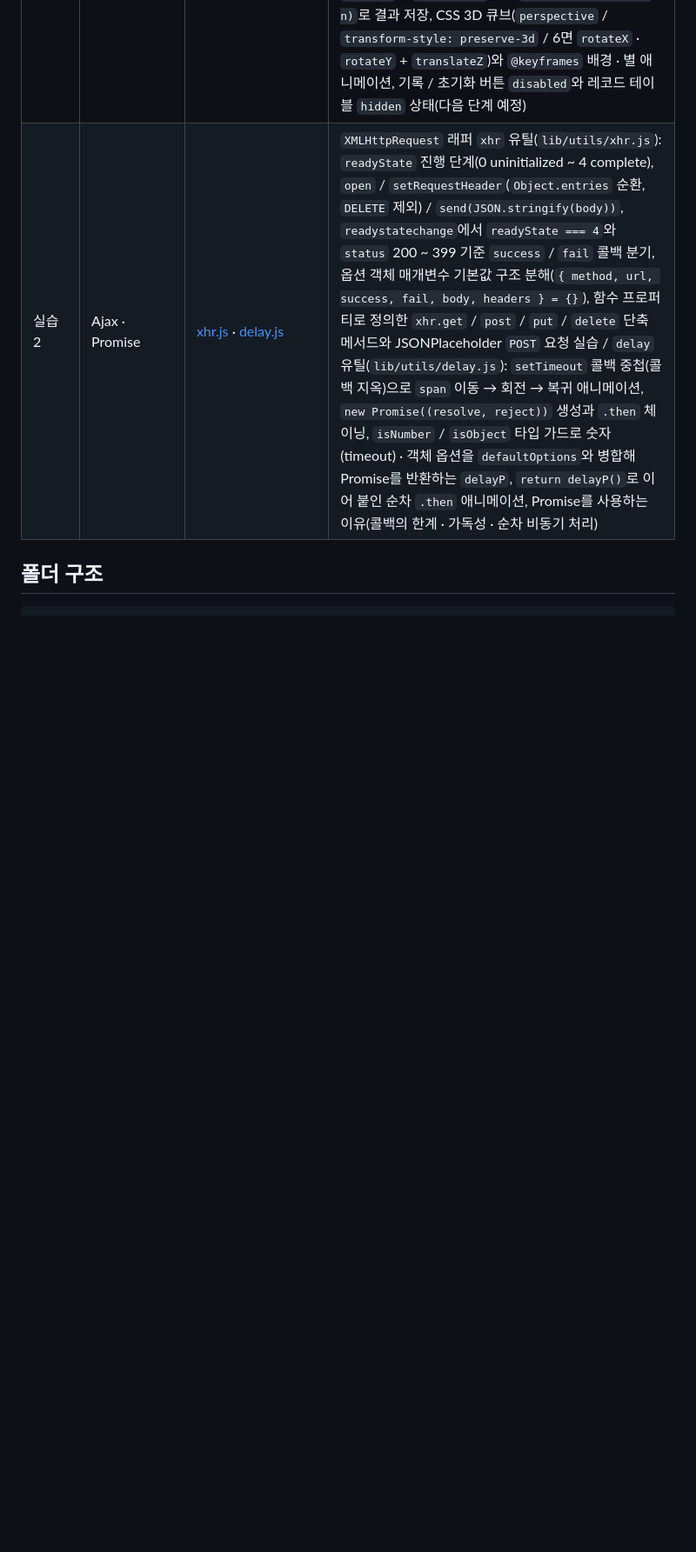
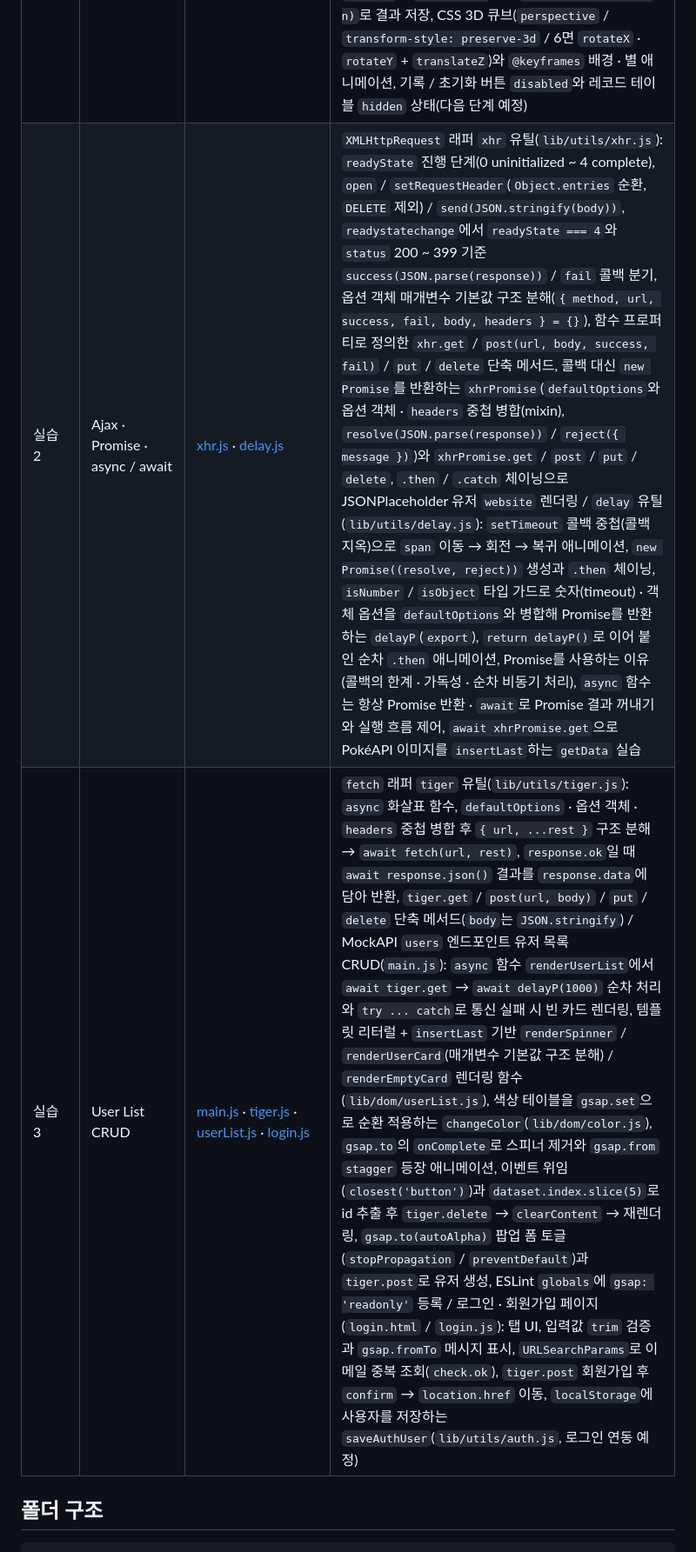
Before and after one commit to simseonbeom/EST16-core-js, a Markdown page: README.md, the part around the change. Shown at 87% size. Rendered like a GitHub page; blank space fills up the shorter version.

Commit message:
docs: README 학습 목차에 User List CRUD 실습 추가
Co-Authored-By: Claude Fable 5.1 <noreply@anthropic.com>

```diff
--- a/README.md
+++ b/README.md
@@ -55,7 +55,8 @@
 | DOM 8 | Bubbling & Capturing | [8.bubble.js](client/chapter/dom/8.bubble.js) | 이벤트 버블링(`section` → `article` → `p` 중첩 구조), `e.target` vs `e.currentTarget`, `stopPropagation`으로 전파 중단, 버블링되지 않는 `mouseenter` / `mouseleave`, 캡처링 |
 | DOM 9 | Delegation | [9.delegation.js](client/chapter/dom/9.delegation.js) | 이벤트 위임(부모 `nav`에 핸들러 하나로 `li` 클릭 처리), `e.target.closest('li')`로 대상 탐색과 가드, `submit` 이벤트 `preventDefault`, 클래스(`classList.contains`) / 속성(`getAttribute('data-name')`) / `dataset` 기반 분기 처리 |
 | 실습 1 | Random Dice | [main.js](client/main.js) · [cube.js](client/lib/animation/cube.js) | ES 모듈(`<script type="module">`) 진입점 `main.js`와 배럴 모듈(`lib/index.js` → `dom` / `math` / `utils` / `error` / `animation`) `import`, `getNodes` 결과 배열 구조 분해로 버튼 3개 선택, `isClicked` 플래그와 `setInterval` / `clearInterval`로 주사위 굴리기 ↔ 멈춤 토글, `diceAnimation` 유틸(`lib/animation/cube.js`): `gsap.utils.random`으로 눈 선택 → 눈별 `rotationX` / `rotationY` 테이블 → `gsap.to`의 `onComplete`에서 `attr(cube, 'dice', n)`로 결과 저장, CSS 3D 큐브(`perspective` / `transform-style: preserve-3d` / 6면 `rotateX` · `rotateY` + `translateZ`)와 `@keyframes` 배경 · 별 애니메이션, 기록 / 초기화 버튼 `disabled`와 레코드 테이블 `hidden` 상태(다음 단계 예정) |
-| 실습 2 | Ajax · Promise | [xhr.js](client/lib/utils/xhr.js) · [delay.js](client/lib/utils/delay.js) | `XMLHttpRequest` 래퍼 `xhr` 유틸(`lib/utils/xhr.js`): `readyState` 진행 단계(0 uninitialized ~ 4 complete), `open` / `setRequestHeader`(`Object.entries` 순환, `DELETE` 제외) / `send(JSON.stringify(body))`, `readystatechange`에서 `readyState === 4`와 `status` 200 ~ 399 기준 `success` / `fail` 콜백 분기, 옵션 객체 매개변수 기본값 구조 분해(`{ method, url, success, fail, body, headers } = {}`), 함수 프로퍼티로 정의한 `xhr.get` / `post` / `put` / `delete` 단축 메서드와 JSONPlaceholder `POST` 요청 실습 / `delay` 유틸(`lib/utils/delay.js`): `setTimeout` 콜백 중첩(콜백 지옥)으로 `span` 이동 → 회전 → 복귀 애니메이션, `new Promise((resolve, reject))` 생성과 `.then` 체이닝, `isNumber` / `isObject` 타입 가드로 숫자(timeout) · 객체 옵션을 `defaultOptions`와 병합해 Promise를 반환하는 `delayP`, `return delayP()`로 이어 붙인 순차 `.then` 애니메이션, Promise를 사용하는 이유(콜백의 한계 · 가독성 · 순차 비동기 처리) |
+| 실습 2 | Ajax · Promise · async / await | [xhr.js](client/lib/utils/xhr.js) · [delay.js](client/lib/utils/delay.js) | `XMLHttpRequest` 래퍼 `xhr` 유틸(`lib/utils/xhr.js`): `readyState` 진행 단계(0 uninitialized ~ 4 complete), `open` / `setRequestHeader`(`Object.entries` 순환, `DELETE` 제외) / `send(JSON.stringify(body))`, `readystatechange`에서 `readyState === 4`와 `status` 200 ~ 399 기준 `success(JSON.parse(response))` / `fail` 콜백 분기, 옵션 객체 매개변수 기본값 구조 분해(`{ method, url, success, fail, body, headers } = {}`), 함수 프로퍼티로 정의한 `xhr.get` / `post(url, body, success, fail)` / `put` / `delete` 단축 메서드, 콜백 대신 `new Promise`를 반환하는 `xhrPromise`(`defaultOptions`와 옵션 객체 · `headers` 중첩 병합(mixin), `resolve(JSON.parse(response))` / `reject({ message })`)와 `xhrPromise.get` / `post` / `put` / `delete`, `.then` / `.catch` 체이닝으로 JSONPlaceholder 유저 `website` 렌더링 / `delay` 유틸(`lib/utils/delay.js`): `setTimeout` 콜백 중첩(콜백 지옥)으로 `span` 이동 → 회전 → 복귀 애니메이션, `new Promise((resolve, reject))` 생성과 `.then` 체이닝, `isNumber` / `isObject` 타입 가드로 숫자(timeout) · 객체 옵션을 `defaultOptions`와 병합해 Promise를 반환하는 `delayP`(`export`), `return delayP()`로 이어 붙인 순차 `.then` 애니메이션, Promise를 사용하는 이유(콜백의 한계 · 가독성 · 순차 비동기 처리), `async` 함수는 항상 Promise 반환 · `await`로 Promise 결과 꺼내기와 실행 흐름 제어, `await xhrPromise.get`으로 PokéAPI 이미지를 `insertLast`하는 `getData` 실습 |
+| 실습 3 | User List CRUD | [main.js](client/main.js) · [tiger.js](client/lib/utils/tiger.js) · [userList.js](client/lib/dom/userList.js) · [login.js](client/login.js) | `fetch` 래퍼 `tiger` 유틸(`lib/utils/tiger.js`): `async` 화살표 함수, `defaultOptions` · 옵션 객체 · `headers` 중첩 병합 후 `{ url, ...rest }` 구조 분해 → `await fetch(url, rest)`, `response.ok`일 때 `await response.json()` 결과를 `response.data`에 담아 반환, `tiger.get` / `post(url, body)` / `put` / `delete` 단축 메서드(`body`는 `JSON.stringify`) / MockAPI `users` 엔드포인트 유저 목록 CRUD(`main.js`): `async` 함수 `renderUserList`에서 `await tiger.get` → `await delayP(1000)` 순차 처리와 `try ... catch`로 통신 실패 시 빈 카드 렌더링, 템플릿 리터럴 + `insertLast` 기반 `renderSpinner` / `renderUserCard`(매개변수 기본값 구조 분해) / `renderEmptyCard` 렌더링 함수(`lib/dom/userList.js`), 색상 테이블을 `gsap.set`으로 순환 적용하는 `changeColor`(`lib/dom/color.js`), `gsap.to`의 `onComplete`로 스피너 제거와 `gsap.from` `stagger` 등장 애니메이션, 이벤트 위임(`closest('button')`)과 `dataset.index.slice(5)`로 id 추출 후 `tiger.delete` → `clearContent` → 재렌더링, `gsap.to(autoAlpha)` 팝업 폼 토글(`stopPropagation` / `preventDefault`)과 `tiger.post`로 유저 생성, ESLint `globals`에 `gsap: 'readonly'` 등록 / 로그인 · 회원가입 페이지(`login.html` / `login.js`): 탭 UI, 입력값 `trim` 검증과 `gsap.fromTo` 메시지 표시, `URLSearchParams`로 이메일 중복 조회(`check.ok`), `tiger.post` 회원가입 후 `confirm` → `location.href` 이동, `localStorage`에 사용자를 저장하는 `saveAuthUser`(`lib/utils/auth.js`, 로그인 연동 예정) |
 
 ## 폴더 구조
 
```
